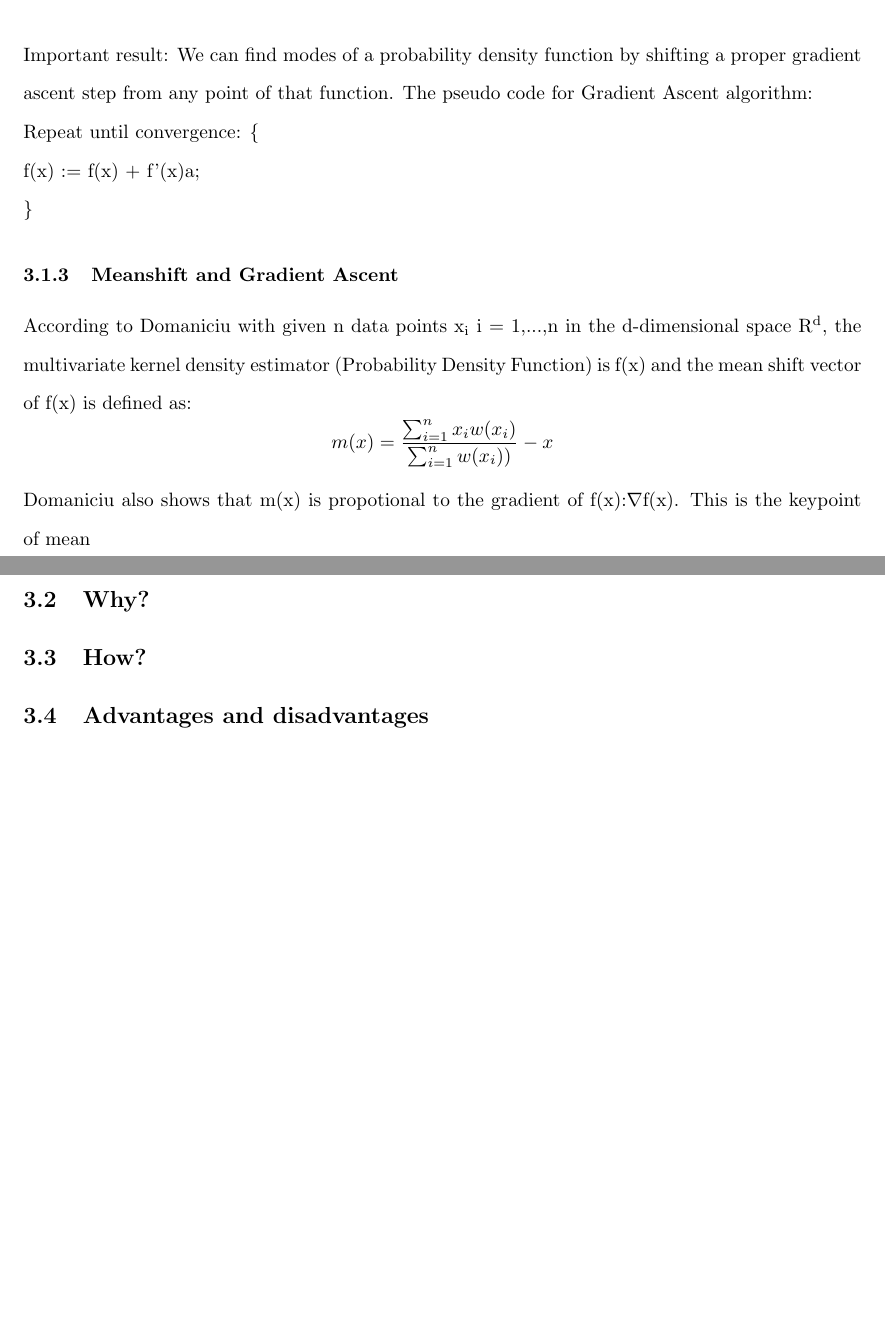
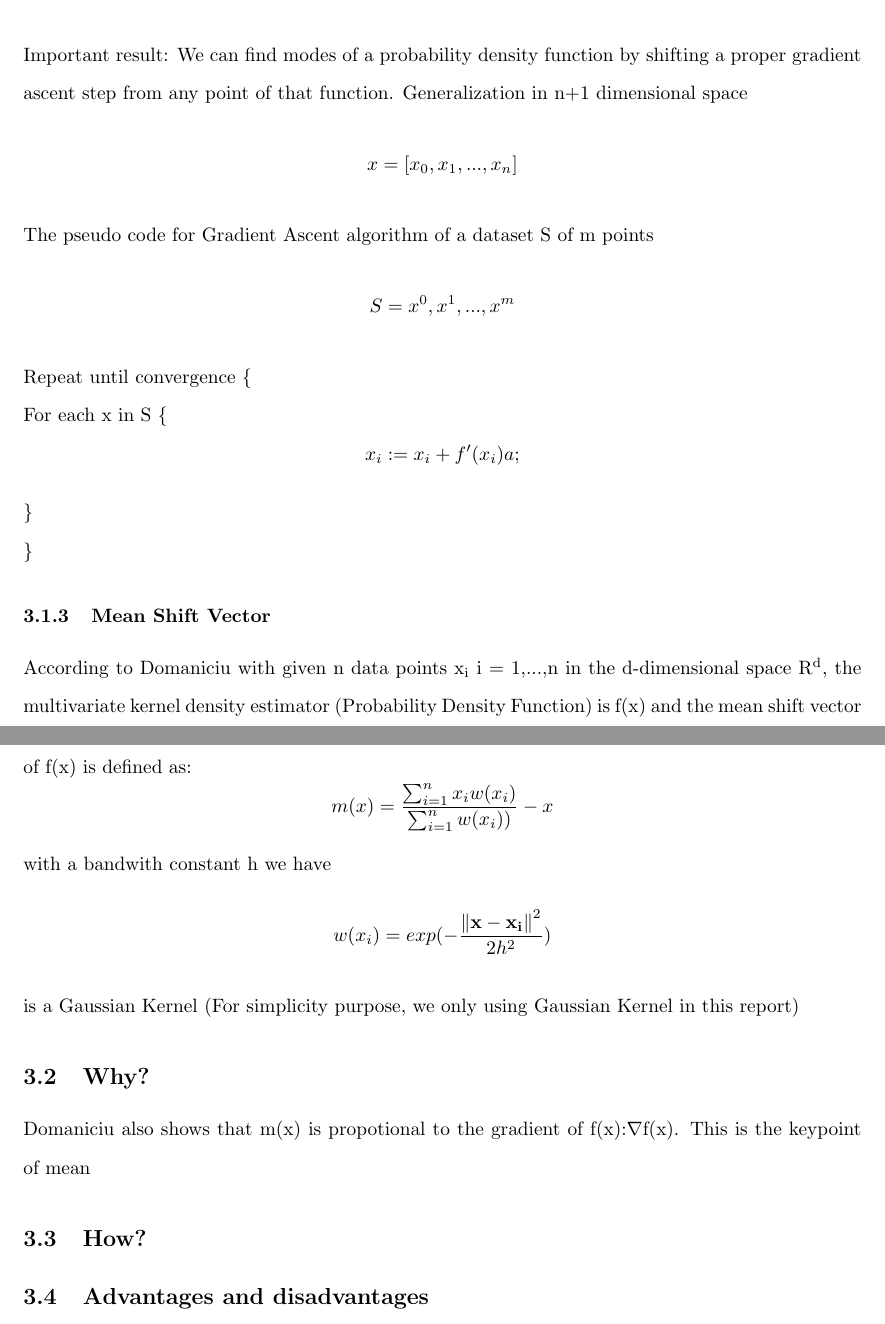
Before and after one commit to nguyenductho89/ProjectReport, a LaTeX document (Report_PrjS1.tex, which reads Meanshift.tex): two parts of pages 7 and 8 of 9, joined at a grey line, cut so that both start at the same text, the shorter picture padded with empty space. Compiled offline with pdfLaTeX.

Commit message:
edit meanshift pseudo code

```diff
--- a/Meanshift.tex
+++ b/Meanshift.tex
@@ -137,20 +137,22 @@ The Taylor series of a function f(x) is described by the equation \textsuperscri
 with a: learning rate,  f'(x): derivative or gradient of f(x)\\
 Back to previous example in 3.1.1, let's say f(x) is the probability distribution function. As the illustration of the below graph, from any point on the graph of f(x), we continously move a small step f'(x).a$>$0 (Gradient Ascent) until reaching a local mode of f(x).\\
 \includegraphics[width=\textwidth]{gradientAscent}
-Important result: We can find modes of a probability density function by shifting a proper gradient ascent step from any point of that function.
-The pseudo code for Gradient Ascent algorithm:\\
-Repeat until convergence: \{\\
-f(x) := f(x) + f'(x)a;\\
-\}
-\subsubsection{Meanshift and Gradient Ascent}
+Important result: We can find modes of a probability density function by shifting a proper gradient ascent step from any point of that function. Generalization in n+1 dimensional space \[x=[x_0,x_1,...,x_n]\]
+The pseudo code for Gradient Ascent algorithm of a dataset S of m points \[S = {x^0,x^1,...,x^m}\]
+Repeat until convergence \textbraceleft\\
+\hspace{5cm}For each x in S \textbraceleft
+\[x_i := x_i + f'(x_i)a;\]
+\textbraceright\\
+\textbraceright
+\subsubsection{Mean Shift Vector}
 
 According to Domaniciu with given n data points x\textsubscript{i} i = 1,...,n in the d-dimensional space R\textsuperscript{d}, the multivariate kernel density estimator (Probability Density Function) is f(x) and the mean shift vector of f(x) is defined as:
 	%\[f(x) = \frac{1}{n}\sum_{i=1}^{n}K_H(x-x_i)\]
 	%(\norm{\vb{\frac{x-x_i}{h}}}^2})
 	\[m(x) = \frac{\sum_{i=1}^{n}x_i{w(x_i) }}{\sum_{i=1}^{n}{w(x_i) }) }-x\]
+with a bandwith constant h we have \[w(x_i) = exp(-\frac{\norm{\vb{{x-x_i}}}^2}{2{h}^2})\] is a Gaussian Kernel (For simplicity purpose, we only using Gaussian Kernel in this report)
+\subsection{Why?}
 Domaniciu also shows that m(x) is propotional to the gradient of f(x):$\nabla$f(x). This is the keypoint of mean
-\subsection{Why?}
-
 \subsection{How?}
 
 \subsection{Advantages and disadvantages}
```
